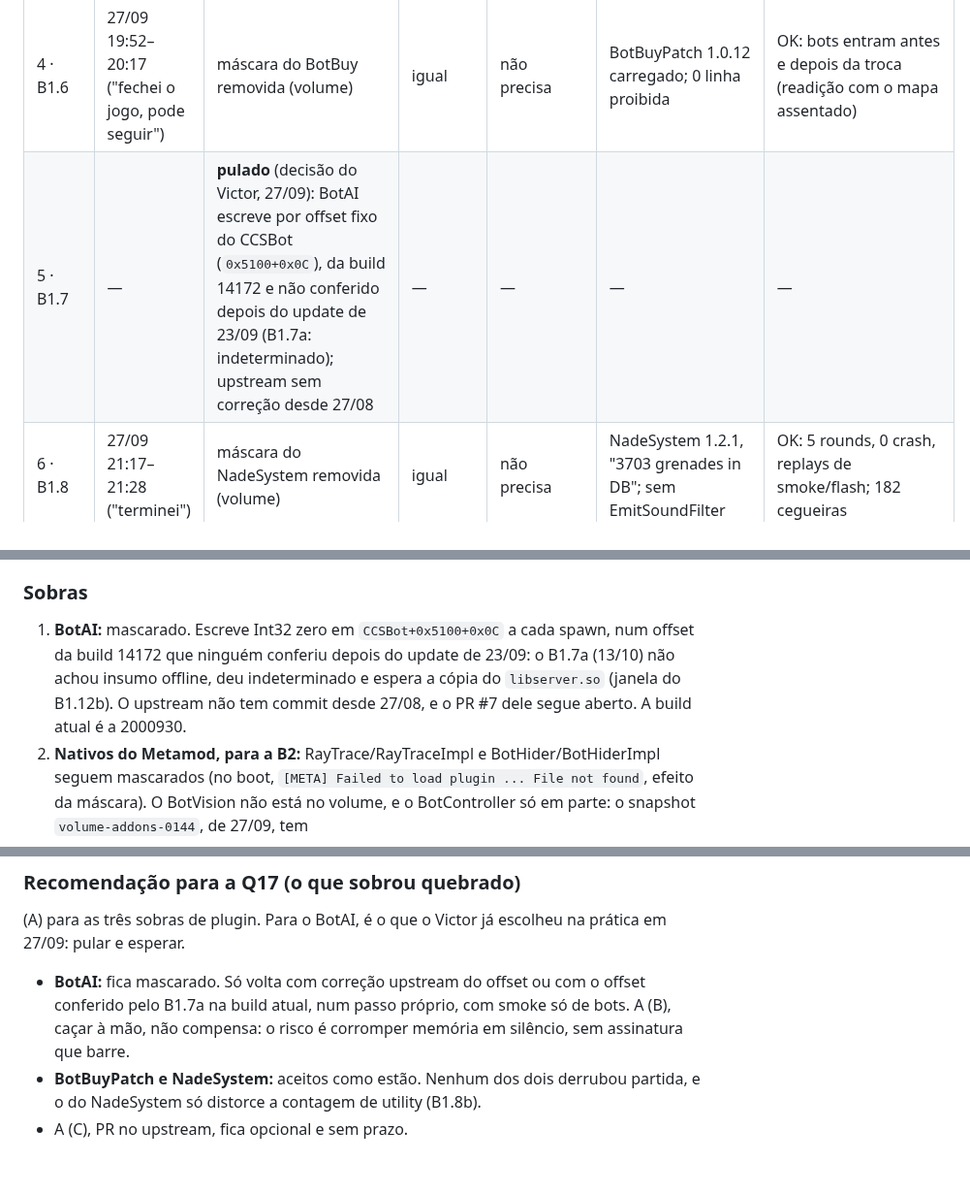
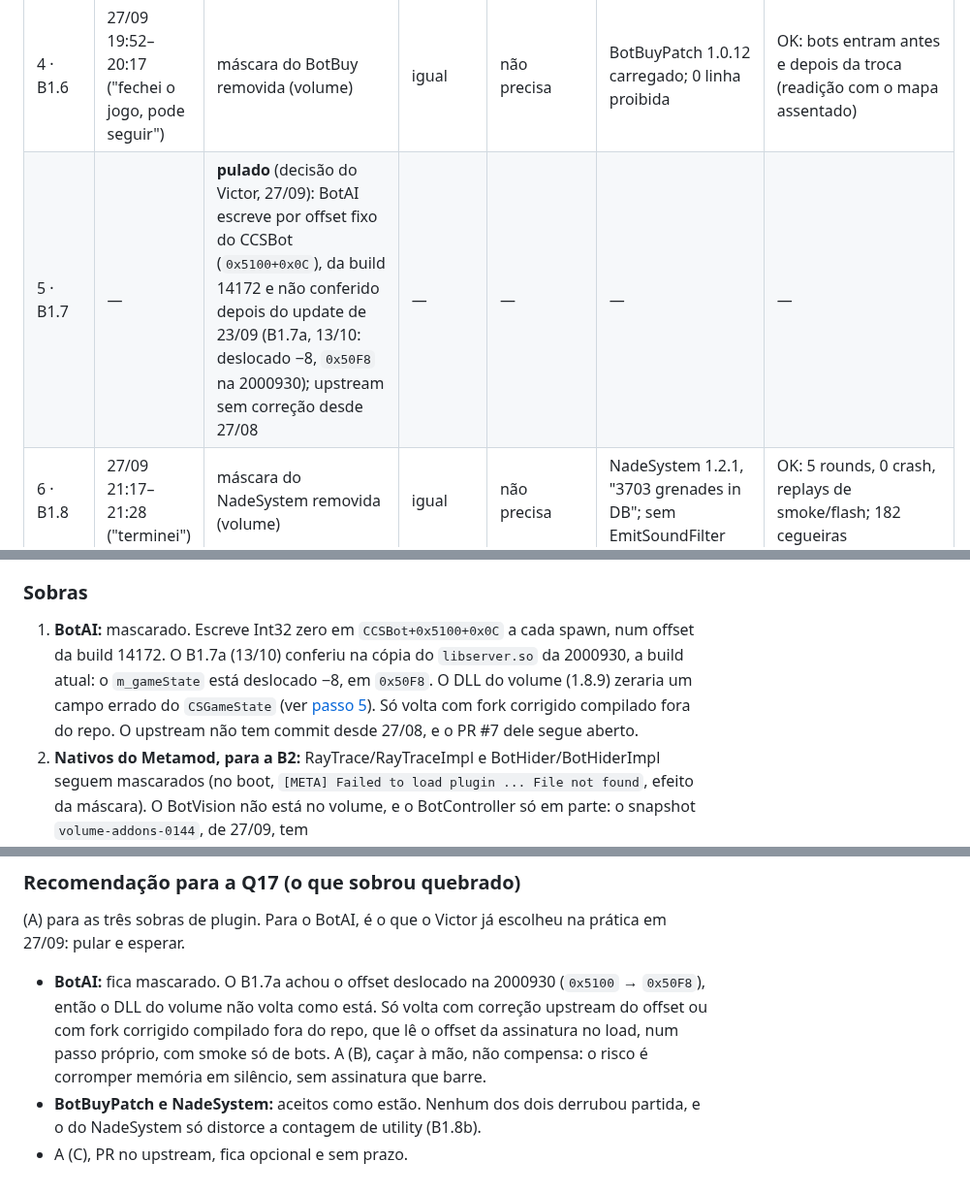
Before and after one commit to rossivictor/cs2-tracker, a Markdown page: docs/runbooks/trilha-de-bots.md, 3 parts joined by grey strips. Shown at 97% size. Rendered like a GitHub page.

```diff
--- a/docs/runbooks/trilha-de-bots.md
+++ b/docs/runbooks/trilha-de-bots.md
@@ -343,7 +343,7 @@ sha e a hora) ou inferida (com a origem).
 | 2b · B1.4b | 27/09 15:44–15:56 ("Pode juntar") | BotAimImprover do upstream `c3d10f5` por bind mount + VPK Medium (15:34) | igual | não precisa (bind mount) | `[BotAimImprover] Loaded (Linux)`; sha no container = manifesto | — |
 | 3 · B1.5 | 27/09 18:38–18:56 ("terminei") | máscara do BotState removida (versão do volume) | igual | não precisa | Smarter-Bot 1.9.4 carregado, sem falha de assinatura; `BotController API not available` | OK: 10 bots em mirage e de novo após troca de mapa; 0 crash |
 | 4 · B1.6 | 27/09 19:52–20:17 ("fechei o jogo, pode seguir") | máscara do BotBuy removida (volume) | igual | não precisa | BotBuyPatch 1.0.12 carregado; 0 linha proibida | OK: bots entram antes e depois da troca (readição com o mapa assentado) |
-| 5 · B1.7 | — | **pulado** (decisão do Victor, 27/09): BotAI escreve por offset fixo do CCSBot (`0x5100+0x0C`), da build 14172 e não conferido depois do update de 23/09 (B1.7a: indeterminado); upstream sem correção desde 27/08 | — | — | — | — |
+| 5 · B1.7 | — | **pulado** (decisão do Victor, 27/09): BotAI escreve por offset fixo do CCSBot (`0x5100+0x0C`), da build 14172 e não conferido depois do update de 23/09 (B1.7a, 13/10: deslocado −8, `0x50F8` na 2000930); upstream sem correção desde 27/08 | — | — | — | — |
 | 6 · B1.8 | 27/09 21:17–21:28 ("terminei") | máscara do NadeSystem removida (volume) | igual | não precisa | NadeSystem 1.2.1, "3703 grenades in DB"; sem EmitSoundFilter | OK: 5 rounds, 0 crash, replays de smoke/flash; 182 cegueiras |
 | 7 · B1.9 | 27/09 22:29–22:37 ("pode aplicar", Victor no PC) | BotRandomizer do upstream `276f1ce` (com a correção `18d1510`) por bind mount, no lugar da máscara | igual | não precisa (bind mount) | BotRandomizer 1.3.2, "Catalog loaded: 35 weapons, 1456 weapon paints, 10565 stickers, 81 charms"; 0 `signature failed`; sha no container = manifesto (5/5) | OK: 10 bots em mirage e de novo após a troca para inferno (readição); 0 crash, 0 exceção do BotRandomizer |
 
@@ -426,9 +437,10 @@ upstream. O BotAI não chegou a ser testado, então as 43 assinaturas dele ficam
 ### Sobras
 
 1. **BotAI:** mascarado. Escreve Int32 zero em `CCSBot+0x5100+0x0C` a cada spawn, num offset
-   da build 14172 que ninguém conferiu depois do update de 23/09: o B1.7a (13/10) não achou
-   insumo offline, deu indeterminado e espera a cópia do `libserver.so` (janela do B1.12b). O
-   upstream não tem commit desde 27/08, e o PR #7 dele segue aberto. A build atual é a 2000930.
+   da build 14172. O B1.7a (13/10) conferiu na cópia do `libserver.so` da 2000930, a build
+   atual: o `m_gameState` está deslocado −8, em `0x50F8`. O DLL do volume (1.8.9) zeraria um
+   campo errado do `CSGameState` (ver [passo 5](#notas-por-passo)). Só volta com fork corrigido
+   compilado fora do repo. O upstream não tem commit desde 27/08, e o PR #7 dele segue aberto.
 2. **Nativos do Metamod, para a B2:** RayTrace/RayTraceImpl e BotHider/BotHiderImpl seguem
    mascarados (no boot, `[META] Failed to load plugin ... File not found`, efeito da máscara).
    O BotVision não está no volume, e o BotController só em parte: o snapshot
@@ -489,9 +501,11 @@ de VPK, que já aconteceu duas vezes. A decisão é do Victor.
 (A) para as três sobras de plugin. Para o BotAI, é o que o Victor já escolheu na prática em
 27/09: pular e esperar.
 
-- **BotAI:** fica mascarado. Só volta com correção upstream do offset ou com o offset conferido
-  pelo B1.7a na build atual, num passo próprio, com smoke só de bots. A (B), caçar à mão, não
-  compensa: o risco é corromper memória em silêncio, sem assinatura que barre.
+- **BotAI:** fica mascarado. O B1.7a achou o offset deslocado na 2000930 (`0x5100` →
+  `0x50F8`), então o DLL do volume não volta como está. Só volta com correção upstream do
+  offset ou com fork corrigido compilado fora do repo, que lê o offset da assinatura no load,
+  num passo próprio, com smoke só de bots. A (B), caçar à mão, não compensa: o risco é
+  corromper memória em silêncio, sem assinatura que barre.
 - **BotBuyPatch e NadeSystem:** aceitos como estão. Nenhum dos dois derrubou partida, e o do
   NadeSystem só distorce a contagem de utility (B1.8b).
 - A (C), PR no upstream, fica opcional e sem prazo.
```
Also changed, not shown: other parts of docs/runbooks/trilha-de-bots.md (+12 -1 lines).
